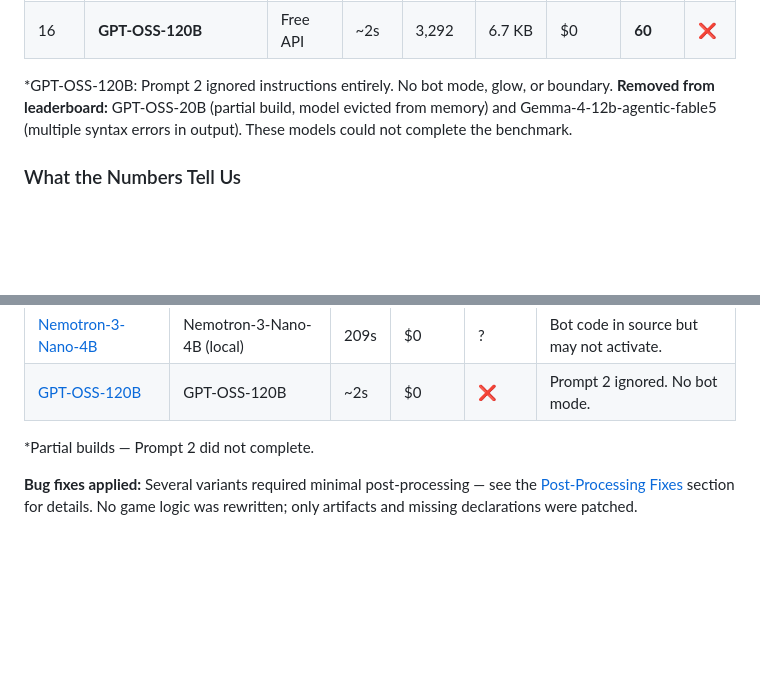
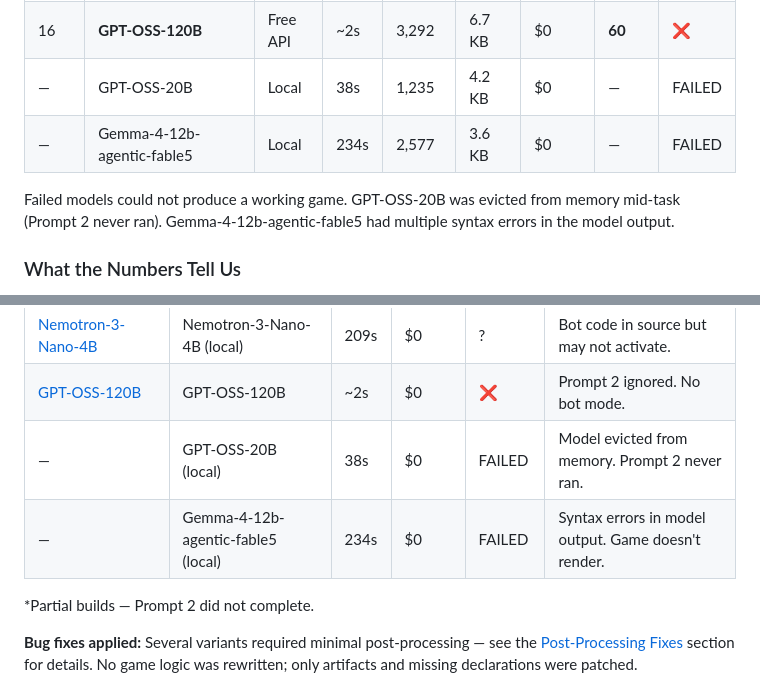
Before and after one commit to driphtyio/3d-space-dodge, a Markdown page: 3d-space-dodge-benchmark.md, 2 parts joined by grey strips. GitHub-like rendering; blank space fills up the shorter version.

Commit message:
Re-add failed models to blog post with FAILED status instead of hidden

```diff
--- a/3d-space-dodge-benchmark.md
+++ b/3d-space-dodge-benchmark.md
@@ -40,9 +40,10 @@ All scores are composite: output quality, build speed, token efficiency, bug cou
 | 14 | **Gemma-4-12b-qat** | Local | 691s | 8,431 | 8.3 KB | $0 | **70** | ✅ |
 | 15 | **Nemotron-3-Nano-4B** | Local | 209s | 5,211 | 4.8 KB | $0 | **65** | ? |
 | 16 | **GPT-OSS-120B** | Free API | ~2s | 3,292 | 6.7 KB | $0 | **60** | ❌ |
+| — | GPT-OSS-20B | Local | 38s | 1,235 | 4.2 KB | $0 | — | FAILED |
+| — | Gemma-4-12b-agentic-fable5 | Local | 234s | 2,577 | 3.6 KB | $0 | — | FAILED |
 
-*GPT-OSS-120B: Prompt 2 ignored instructions entirely. No bot mode, glow, or boundary.
-**Removed from leaderboard:** GPT-OSS-20B (partial build, model evicted from memory) and Gemma-4-12b-agentic-fable5 (multiple syntax errors in output). These models could not complete the benchmark.
+Failed models could not produce a working game. GPT-OSS-20B was evicted from memory mid-task (Prompt 2 never ran). Gemma-4-12b-agentic-fable5 had multiple syntax errors in the model output.
 
 ### What the Numbers Tell Us
 
@@ -119,6 +120,8 @@ Every model's output is playable. Each variant page shows the exact build metric
 | [Gemma-qat](/games/3d-space-dodge/gemma-qat/) | Gemma-4-12b-qat (local) | 691s | $0 | ✅ | Slowest build (11.5 min). Working output. |
 | [Nemotron-3-Nano-4B](/games/3d-space-dodge/nemotron-4b/) | Nemotron-3-Nano-4B (local) | 209s | $0 | ? | Bot code in source but may not activate. |
 | [GPT-OSS-120B](/games/3d-space-dodge/gpt-oss-120b/) | GPT-OSS-120B | ~2s | $0 | ❌ | Prompt 2 ignored. No bot mode. |
+| — | GPT-OSS-20B (local) | 38s | $0 | FAILED | Model evicted from memory. Prompt 2 never ran. |
+| — | Gemma-4-12b-agentic-fable5 (local) | 234s | $0 | FAILED | Syntax errors in model output. Game doesn't render. |
 
 *Partial builds — Prompt 2 did not complete.
 
```
